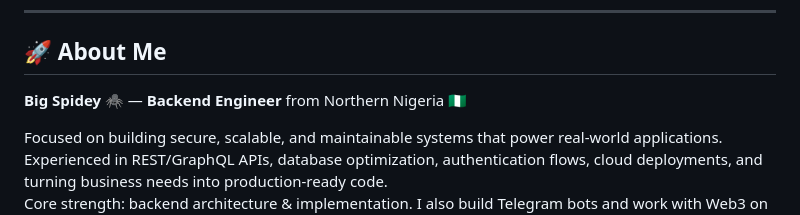
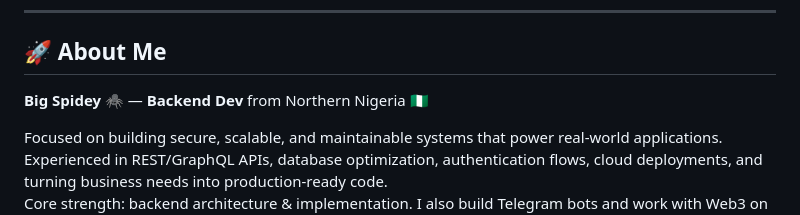
Before and after one commit to iconicspidey/iconicspidey, a Markdown page: README.md, the part around the change. Rendered like a GitHub page.

```diff
--- a/README.md
+++ b/README.md
@@ -18,7 +18,7 @@
 
 ## 🚀 About Me
 
-**Big Spidey** 🕷️ — **Backend Engineer** from Northern Nigeria 🇳🇬
+**Big Spidey** 🕷️ — **Backend Dev** from Northern Nigeria 🇳🇬
 
 Focused on building secure, scalable, and maintainable systems that power real-world applications. Experienced in REST/GraphQL APIs, database optimization, authentication flows, cloud deployments, and turning business needs into production-ready code.
 Core strength: backend architecture & implementation. I also build Telegram bots and work with Web3 on Solana when needed for full product delivery.
```
